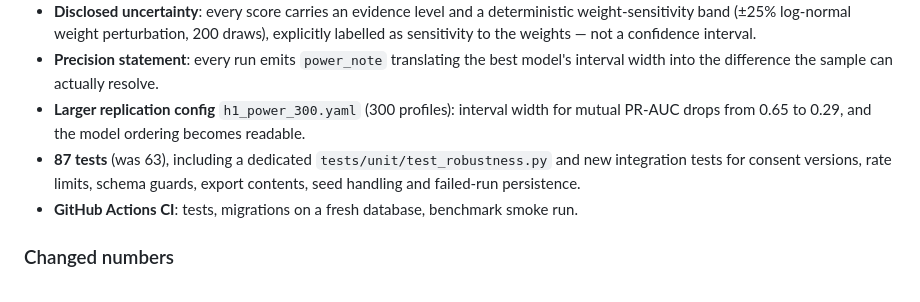
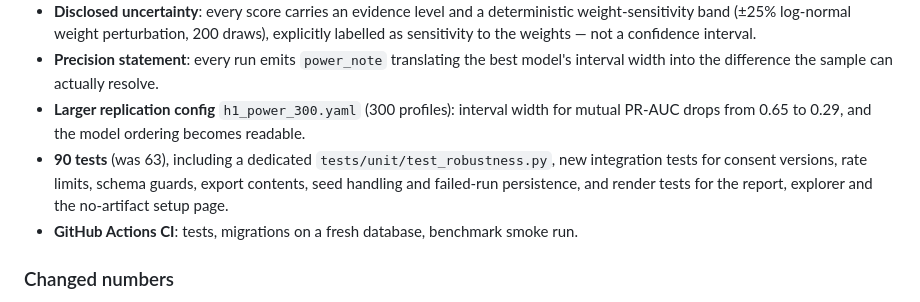
Before and after one commit to scar8969/accountant-algorithm, a Markdown page: CHANGELOG.md, the part around the change. Drawn GitHub-style.

```diff
--- a/CHANGELOG.md
+++ b/CHANGELOG.md
@@ -74,9 +74,10 @@ set of missing guards. Everything below is covered by a test.
   interval width into the difference the sample can actually resolve.
 * **Larger replication config** `h1_power_300.yaml` (300 profiles): interval width for
   mutual PR-AUC drops from 0.65 to 0.29, and the model ordering becomes readable.
-* **87 tests** (was 63), including a dedicated `tests/unit/test_robustness.py` and new
+* **90 tests** (was 63), including a dedicated `tests/unit/test_robustness.py`, new
   integration tests for consent versions, rate limits, schema guards, export contents,
-  seed handling and failed-run persistence.
+  seed handling and failed-run persistence, and render tests for the report, explorer
+  and the no-artifact setup page.
 * **GitHub Actions CI**: tests, migrations on a fresh database, benchmark smoke run.
 
 ### Changed numbers
```
Also changed, not shown: README.md (+24 -1 lines), docs/dashboard-full.png (added), docs/dashboard.png (added), docs/explorer.png (added), 14 other files.
